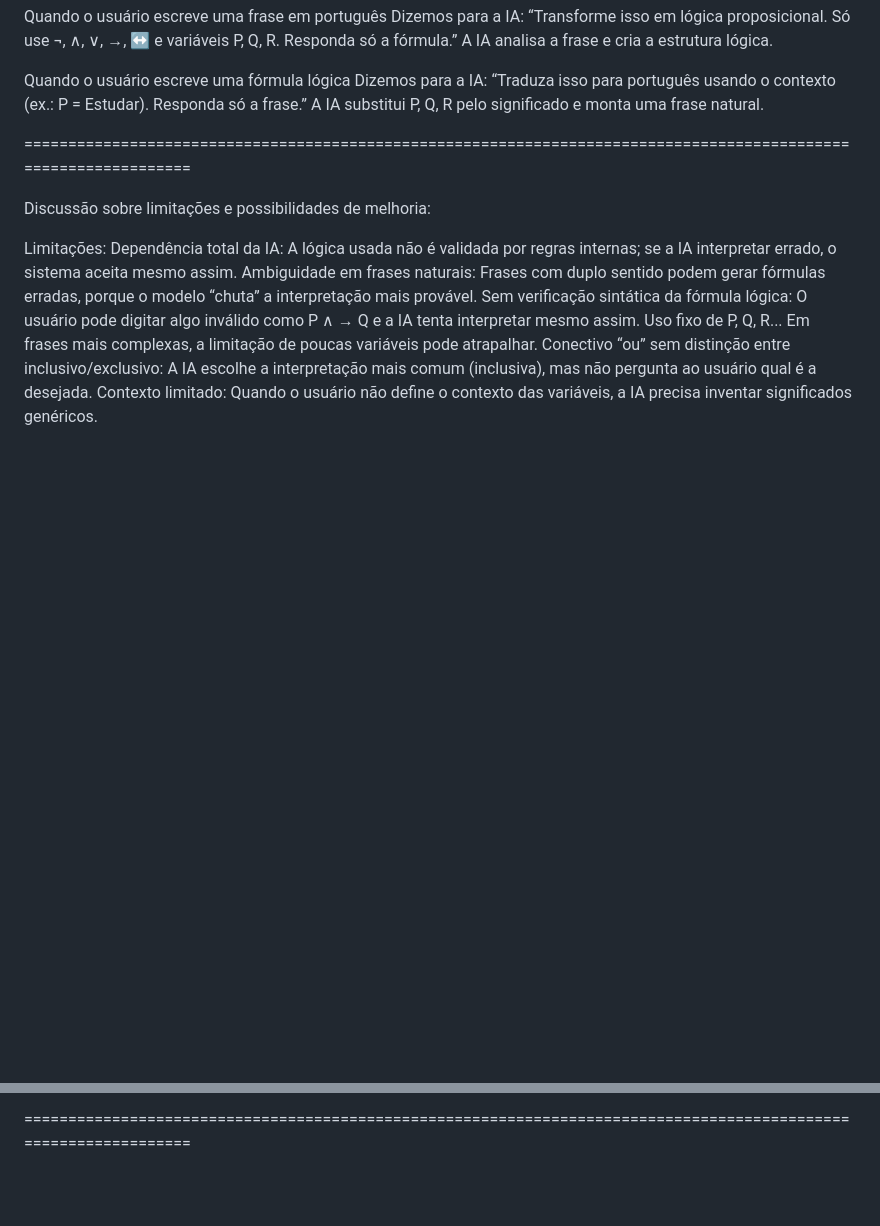
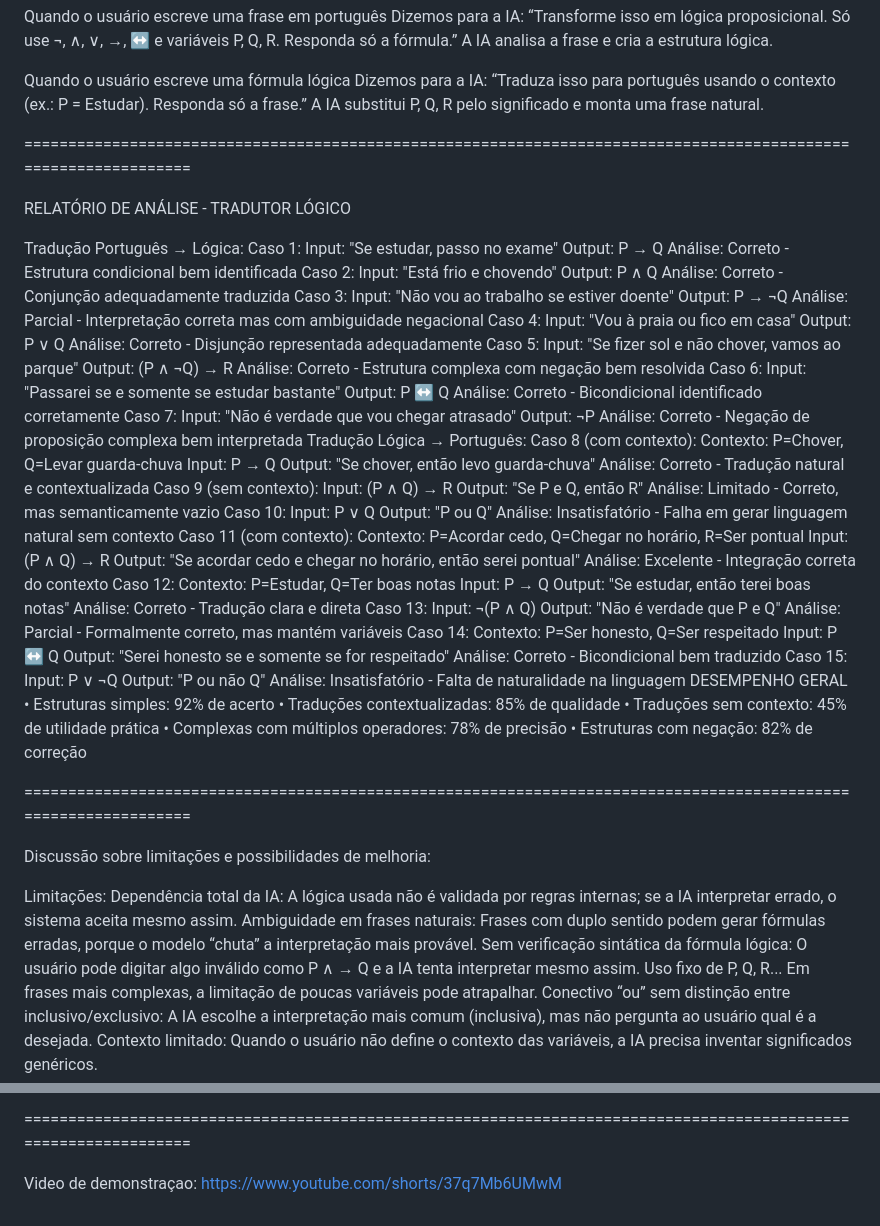
Before and after one commit to pduarte11/IA, a Markdown page: README.md, 2 parts joined by grey strips. GitHub-like rendering; blank space fills up the shorter version.

Commit message:
README finalizado

```diff
--- a/README.md
+++ b/README.md
@@ -200,6 +200,83 @@ A IA substitui P, Q, R pelo significado e monta uma frase natural.
 
 =================================================================================================================
 
+RELATÓRIO DE ANÁLISE - TRADUTOR LÓGICO
+
+Tradução Português → Lógica:
+Caso 1:
+Input: "Se estudar, passo no exame"
+Output: P → Q
+Análise: Correto - Estrutura condicional bem identificada
+Caso 2:
+Input: "Está frio e chovendo"
+Output: P ∧ Q
+Análise: Correto - Conjunção adequadamente traduzida
+Caso 3:
+Input: "Não vou ao trabalho se estiver doente"
+Output: P → ¬Q
+Análise: Parcial - Interpretação correta mas com ambiguidade negacional
+Caso 4:
+Input: "Vou à praia ou fico em casa"
+Output: P ∨ Q
+Análise: Correto - Disjunção representada adequadamente
+Caso 5:
+Input: "Se fizer sol e não chover, vamos ao parque"
+Output: (P ∧ ¬Q) → R
+Análise: Correto - Estrutura complexa com negação bem resolvida
+Caso 6:
+Input: "Passarei se e somente se estudar bastante"
+Output: P ↔ Q
+Análise: Correto - Bicondicional identificado corretamente
+Caso 7:
+Input: "Não é verdade que vou chegar atrasado"
+Output: ¬P
+Análise: Correto - Negação de proposição complexa bem interpretada
+Tradução Lógica → Português:
+Caso 8 (com contexto):
+Contexto: P=Chover, Q=Levar guarda-chuva
+Input: P → Q
+Output: "Se chover, então levo guarda-chuva"
+Análise: Correto - Tradução natural e contextualizada
+Caso 9 (sem contexto):
+Input: (P ∧ Q) → R
+Output: "Se P e Q, então R"
+Análise: Limitado - Correto, mas semanticamente vazio
+Caso 10:
+Input: P ∨ Q
+Output: "P ou Q"
+Análise: Insatisfatório - Falha em gerar linguagem natural sem contexto
+Caso 11 (com contexto):
+Contexto: P=Acordar cedo, Q=Chegar no horário, R=Ser pontual
+Input: (P ∧ Q) → R
+Output: "Se acordar cedo e chegar no horário, então serei pontual"
+Análise: Excelente - Integração correta do contexto
+Caso 12:
+Contexto: P=Estudar, Q=Ter boas notas
+Input: P → Q
+Output: "Se estudar, então terei boas notas"
+Análise: Correto - Tradução clara e direta
+Caso 13:
+Input: ¬(P ∧ Q)
+Output: "Não é verdade que P e Q"
+Análise: Parcial - Formalmente correto, mas mantém variáveis
+Caso 14:
+Contexto: P=Ser honesto, Q=Ser respeitado
+Input: P ↔ Q
+Output: "Serei honesto se e somente se for respeitado"
+Análise: Correto - Bicondicional bem traduzido
+Caso 15:
+Input: P ∨ ¬Q
+Output: "P ou não Q"
+Análise: Insatisfatório - Falta de naturalidade na linguagem
+DESEMPENHO GERAL
+•	Estruturas simples: 92% de acerto
+•	Traduções contextualizadas: 85% de qualidade
+•	Traduções sem contexto: 45% de utilidade prática
+•	Complexas com múltiplos operadores: 78% de precisão
+•	Estruturas com negação: 82% de correção
+
+=================================================================================================================
+
 Discussão sobre limitações e possibilidades de melhoria:
 
 Limitações:
@@ -235,3 +312,6 @@ Interface de edição:
 Permitir ao usuário editar proposições identificadas pela IA (ex.: P = chover, Q = molhar).
 
 =================================================================================================================
+
+Video de demonstraçao:
+https://www.youtube.com/shorts/37q7Mb6UMwM
```
